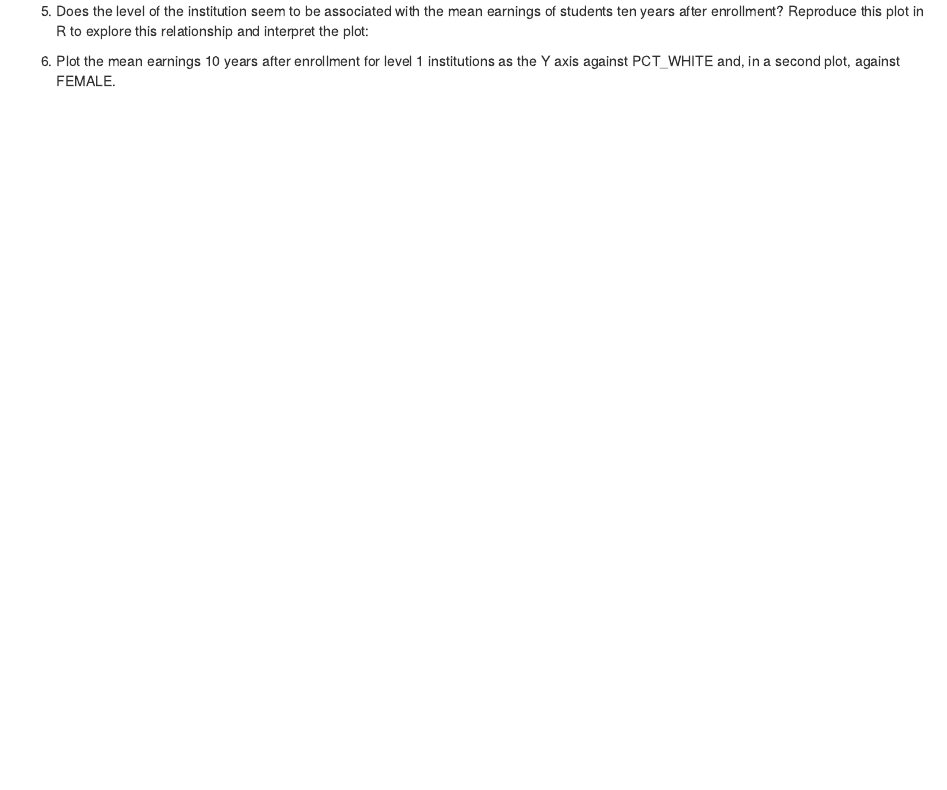
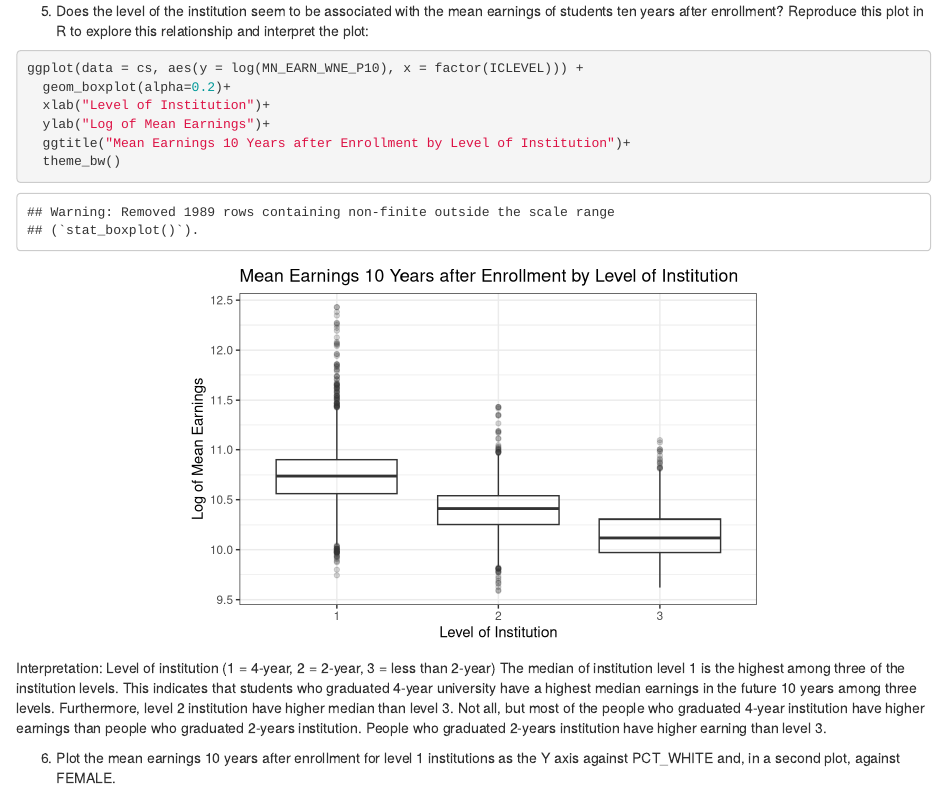
Before and after one commit to jaehee99/Tidyverse, an R Markdown document (analysis/hw_01_Jaehee_Lee.Rmd): the page in a window 1100 px wide, from 8190 px down. Rendered offline with R 4.5, knitr and Pandoc, with nearby package versions.

Commit message:
Question 2-5

````diff
--- a/analysis/hw_01_Jaehee_Lee.Rmd
+++ b/analysis/hw_01_Jaehee_Lee.Rmd
@@ -126,6 +126,17 @@ I can assume that higher mean earnings of students after 10 years met higher ave
 
 
 5. Does the level of the institution seem to be associated with the mean earnings of students ten years after enrollment? Reproduce this plot in R to explore this relationship and interpret the plot:
+```{r}
+ggplot(data = cs, aes(y = log(MN_EARN_WNE_P10), x = factor(ICLEVEL))) +
+  geom_boxplot(alpha=0.2)+
+  xlab("Level of Institution")+
+  ylab("Log of Mean Earnings")+
+  ggtitle("Mean Earnings 10 Years after Enrollment by Level of Institution")+
+  theme_bw()
+```
+Interpretation:
+Level of institution (1 = 4-year, 2 = 2-year, 3 = less than 2-year)
+The median of institution level 1 is the highest among three of the institution levels. This indicates that students who graduated 4-year university have a highest median earnings in the future 10 years among three levels. Furthermore, level 2 institution have higher median than level 3. Not all, but most of the people who graduated 4-year institution have higher earnings than people who graduated 2-years institution. People who graduated 2-years institution have higher earning than level 3.
 
 6. Plot the mean earnings 10 years after enrollment for level 1 institutions as the Y axis against PCT_WHITE and, in a second plot, against FEMALE.
 - Use a log scale as appropriate.
````
